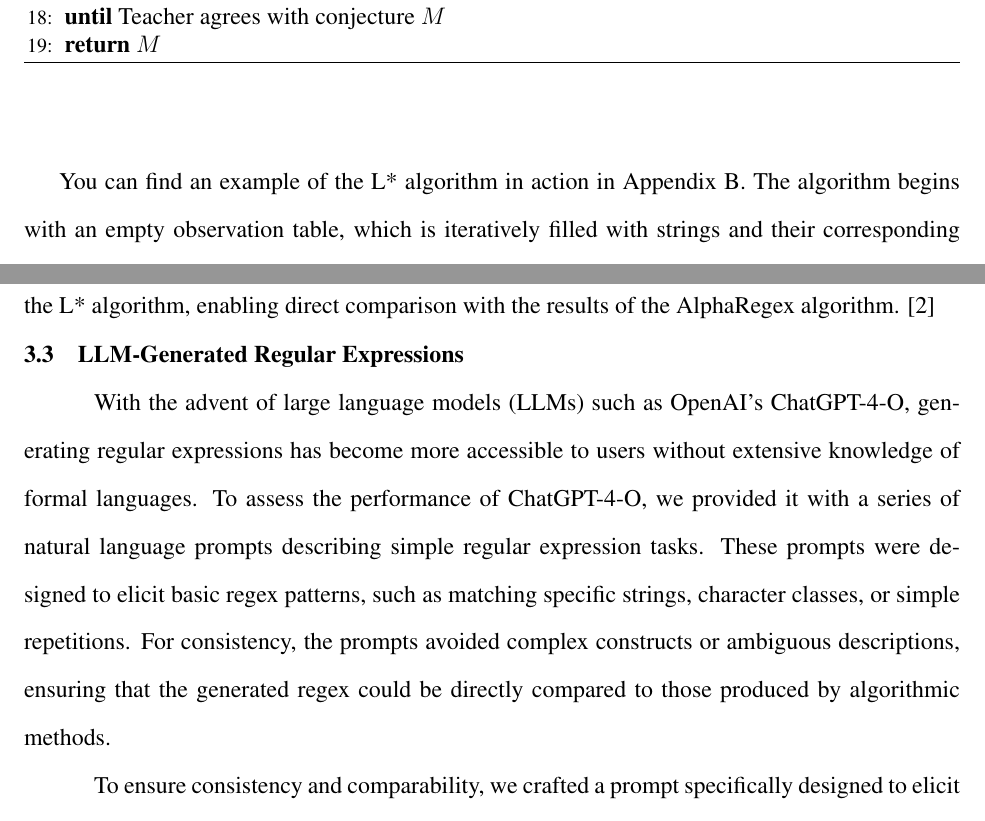
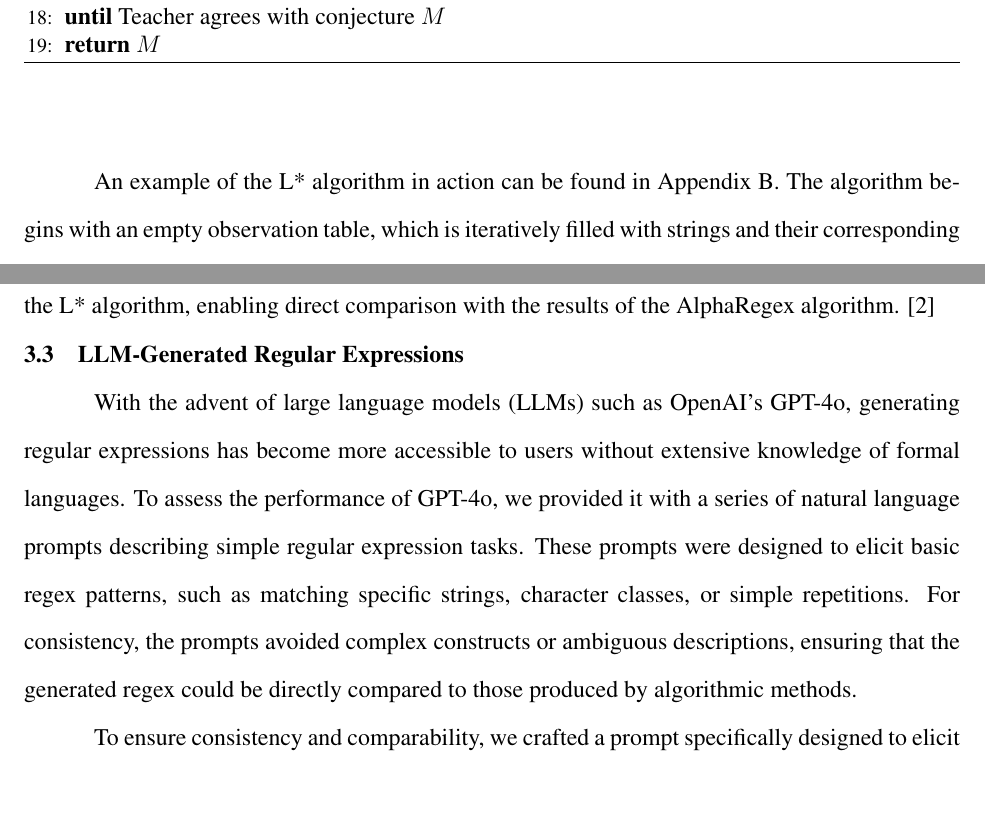
Before and after one commit to lilacstella/regex_synthesis_thesis, a LaTeX thesis (2425URS.tex, which reads data/10-Methods.tex): two parts of pages 22 and 24 of 37, joined at a grey line, cut so that both start at the same text, the shorter picture padded with empty space. Compiled offline with pdfLaTeX.

Commit message:
format GPT-4o

```diff
--- a/data/10-Methods.tex
+++ b/data/10-Methods.tex
@@ -150,7 +150,7 @@
     \end{algorithmic}
     \end{algorithm}
 
-You can find an example of the L* algorithm in action in Appendix B. The algorithm begins with an empty observation table, which is iteratively filled with strings and their corresponding membership statuses. The MAT provides feedback on the membership of these strings, allowing the learner to refine its understanding of the language. As the observation table evolves, it becomes closed and consistent, indicating that it accurately represents the language being learned.
+\indent\indent An example of the L* algorithm in action can be found in Appendix B. The algorithm begins with an empty observation table, which is iteratively filled with strings and their corresponding membership statuses. The MAT provides feedback on the membership of these strings, allowing the learner to refine its understanding of the language. As the observation table evolves, it becomes closed and consistent, indicating that it accurately represents the language being learned.
 
 TODO draw out observation table construction once
 
@@ -188,7 +188,7 @@ where \( \sigma_{ij} \) represents the transition label from \( q_i \) to \( q_j
 \section{LLM-Generated Regular Expressions}
 \vspace{-0.4em}
 
-\indent\indent With the advent of large language models (LLMs) such as OpenAI's ChatGPT-4-O, generating regular expressions has become more accessible to users without extensive knowledge of formal languages. To assess the performance of ChatGPT-4-O, we provided it with a series of natural language prompts describing simple regular expression tasks. These prompts were designed to elicit basic regex patterns, such as matching specific strings, character classes, or simple repetitions. For consistency, the prompts avoided complex constructs or ambiguous descriptions, ensuring that the generated regex could be directly compared to those produced by algorithmic methods.
+\indent\indent With the advent of large language models (LLMs) such as OpenAI's GPT-4o, generating regular expressions has become more accessible to users without extensive knowledge of formal languages. To assess the performance of GPT-4o, we provided it with a series of natural language prompts describing simple regular expression tasks. These prompts were designed to elicit basic regex patterns, such as matching specific strings, character classes, or simple repetitions. For consistency, the prompts avoided complex constructs or ambiguous descriptions, ensuring that the generated regex could be directly compared to those produced by algorithmic methods.
 
 \indent\indent To ensure consistency and comparability, we crafted a prompt specifically designed to elicit a regex using only concatenation, union, and Kleene star operations. The prompt includes a clear description of the desired regex, followed by a list of positive and negative examples. This structured format ensures that the LLM generates a regex adhering to the specified constraints. The format of the prompt is as follows:
 
```
